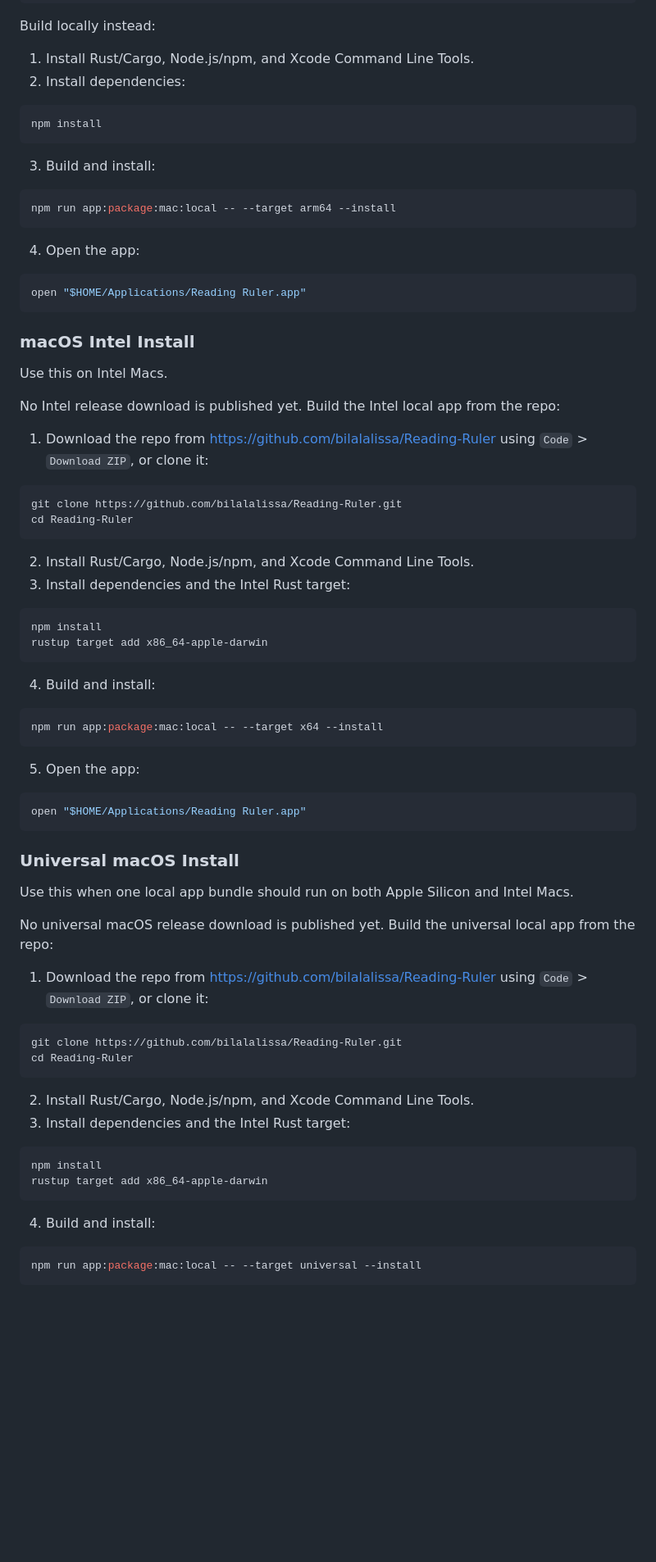
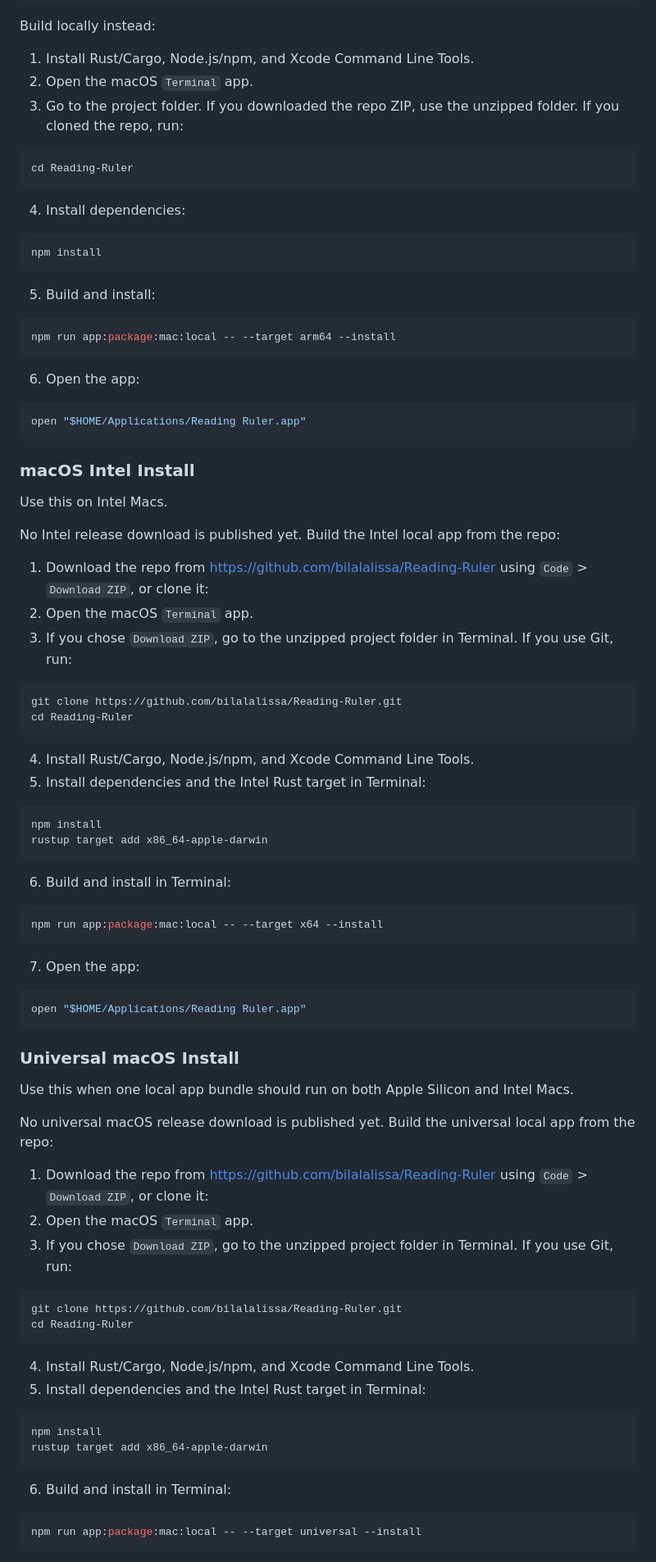
Before and after one commit to bilalalissa/Reading-Ruler, a Markdown page: README.md, the part around one of its changes. Shown at 82% size. GitHub-like rendering; blank space fills up the shorter version.

Commit message:
Clarify install command shells

````diff
--- a/README.md
+++ b/README.md
@@ -100,19 +100,26 @@ xattr -dr com.apple.quarantine "$HOME/Applications/Reading Ruler.app"
 Build locally instead:
 
 1. Install Rust/Cargo, Node.js/npm, and Xcode Command Line Tools.
-2. Install dependencies:
+2. Open the macOS `Terminal` app.
+3. Go to the project folder. If you downloaded the repo ZIP, use the unzipped folder. If you cloned the repo, run:
+
+```sh
+cd Reading-Ruler
+```
+
+4. Install dependencies:
 
 ```sh
 npm install
 ```
 
-3. Build and install:
+5. Build and install:
 
 ```sh
 npm run app:package:mac:local -- --target arm64 --install
 ```
 
-4. Open the app:
+6. Open the app:
 
 ```sh
 open "$HOME/Applications/Reading Ruler.app"
@@ -125,27 +132,29 @@ Use this on Intel Macs.
 No Intel release download is published yet. Build the Intel local app from the repo:
 
 1. Download the repo from <https://github.com/bilalalissa/Reading-Ruler> using `Code` > `Download ZIP`, or clone it:
+2. Open the macOS `Terminal` app.
+3. If you chose `Download ZIP`, go to the unzipped project folder in Terminal. If you use Git, run:
 
 ```sh
 git clone https://github.com/bilalalissa/Reading-Ruler.git
 cd Reading-Ruler
 ```
 
-2. Install Rust/Cargo, Node.js/npm, and Xcode Command Line Tools.
-3. Install dependencies and the Intel Rust target:
+4. Install Rust/Cargo, Node.js/npm, and Xcode Command Line Tools.
+5. Install dependencies and the Intel Rust target in Terminal:
 
 ```sh
 npm install
 rustup target add x86_64-apple-darwin
 ```
 
-4. Build and install:
+6. Build and install in Terminal:
 
 ```sh
 npm run app:package:mac:local -- --target x64 --install
 ```
 
-5. Open the app:
+7. Open the app:
 
 ```sh
 open "$HOME/Applications/Reading Ruler.app"
@@ -158,21 +167,23 @@ Use this when one local app bundle should run on both Apple Silicon and Intel Ma
 No universal macOS release download is published yet. Build the universal local app from the repo:
 
 1. Download the repo from <https://github.com/bilalalissa/Reading-Ruler> using `Code` > `Download ZIP`, or clone it:
+2. Open the macOS `Terminal` app.
+3. If you chose `Download ZIP`, go to the unzipped project folder in Terminal. If you use Git, run:
 
 ```sh
 git clone https://github.com/bilalalissa/Reading-Ruler.git
 cd Reading-Ruler
 ```
 
-2. Install Rust/Cargo, Node.js/npm, and Xcode Command Line Tools.
-3. Install dependencies and the Intel Rust target:
+4. Install Rust/Cargo, Node.js/npm, and Xcode Command Line Tools.
+5. Install dependencies and the Intel Rust target in Terminal:
 
 ```sh
 npm install
 rustup target add x86_64-apple-darwin
 ```
 
-4. Build and install:
+6. Build and install in Terminal:
 
 ```sh
 npm run app:package:mac:local -- --target universal --install
````
Also changed, not shown: other parts of README.md (+8 -6 lines), docs/INSTALLATION.md (+29 -16 lines).
